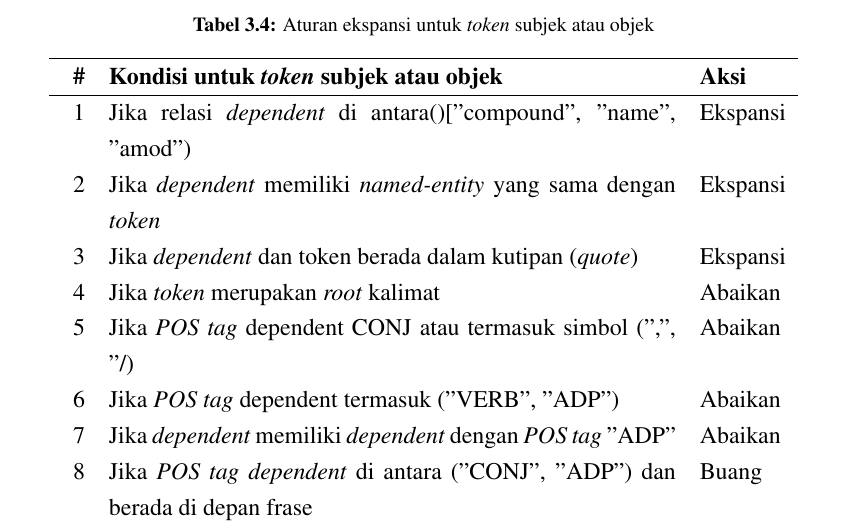
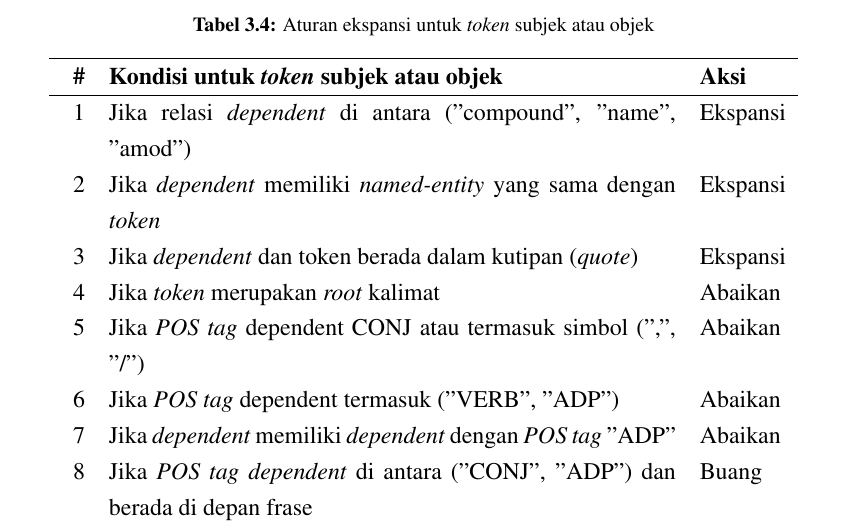
Before and after one commit to yohanesgultom/id-openie, a LaTeX thesis (doc/thesis/thesis.tex, which reads doc/thesis/bab3.tex): part of page 33 of 62, cut so that both start at the same text. Compiled offline with pdfLaTeX.

Commit message:
update presentation

```diff
--- a/doc/thesis/bab3.tex
+++ b/doc/thesis/bab3.tex
@@ -219,11 +219,11 @@ Jika \textsc{TextRunner} menggunakan \textit{noun phrase chunker} \citep{banko20
 \hline
 \textbf{\#} & \textbf{Kondisi untuk \textit{token} subjek atau objek} & \textbf{Aksi} \\
 \hline
-1 & Jika relasi \textit{dependent} di antara()["compound", "name", "amod") & Ekspansi \\
+1 & Jika relasi \textit{dependent} di antara ("compound", "name", "amod") & Ekspansi \\
 2 & Jika \textit{dependent} memiliki \textit{named-entity} yang sama dengan \textit{token}  & Ekspansi \\
 3 & Jika \textit{dependent} dan token berada dalam kutipan (\textit{quote}) & Ekspansi \\
 4 & Jika \textit{token} merupakan \textit{root} kalimat & Abaikan \\
-5 & Jika \textit{POS tag} dependent CONJ atau termasuk simbol (",", "/) & Abaikan \\
+5 & Jika \textit{POS tag} dependent CONJ atau termasuk simbol (",", "/") & Abaikan \\
 6 & Jika \textit{POS tag} dependent termasuk ("VERB", "ADP")  & Abaikan \\
 7 & Jika \textit{dependent} memiliki \textit{dependent} dengan \textit{POS tag} "ADP" & Abaikan \\
 8 & Jika \textit{POS tag} \textit{dependent} di antara ("CONJ", "ADP") dan berada di depan frase & Buang \\
```
Also changed, not shown: doc/thesis/thesis.pdf, 1 other file.
